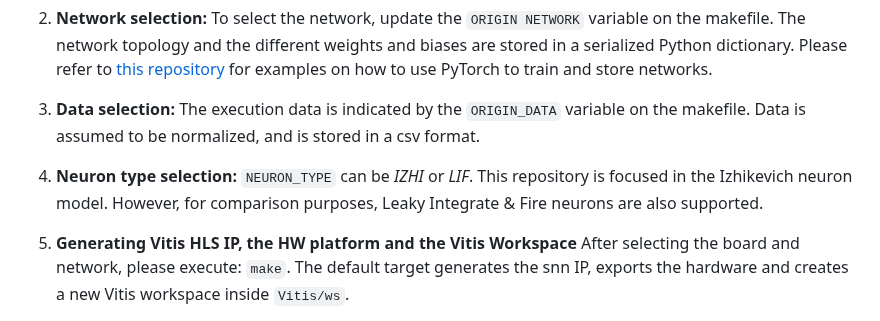
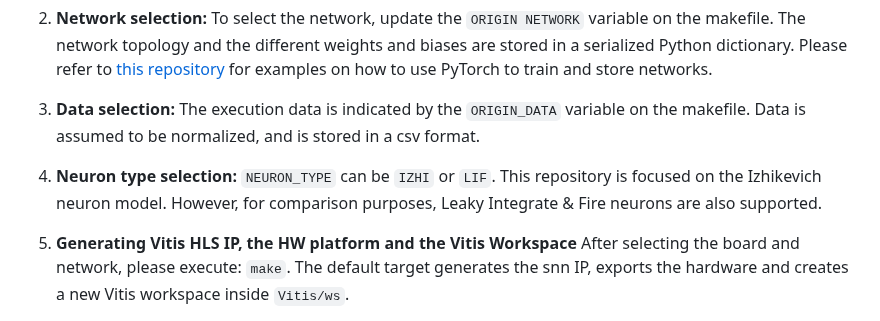
Before and after one commit to HectorRguez/snn_izhikevich, a Markdown page: README.md, the part around the change. Rendered like a GitHub page.

Commit message:
Minor syntax changes

````diff
--- a/README.md
+++ b/README.md
@@ -35,7 +35,7 @@ The network topology and the different weights and biases are stored in a serial
 
 3. **Data selection:** The execution data is indicated by the `ORIGIN_DATA` variable on the makefile. Data is assumed to be normalized, and is stored in a csv format.
 
-3. **Neuron type selection:** `NEURON_TYPE` can be *IZHI* or *LIF*. This repository is focused in the Izhikevich neuron model. However, for comparison purposes, Leaky Integrate & Fire neurons are also supported.
+3. **Neuron type selection:** `NEURON_TYPE` can be `IZHI` or `LIF`. This repository is focused on the Izhikevich neuron model. However, for comparison purposes, Leaky Integrate & Fire neurons are also supported.
 
 3. **Generating Vitis HLS IP, the HW platform and the Vitis Workspace** After selecting the board and network, please execute: ```make```. The default target generates the snn IP, exports the hardware and creates a new Vitis workspace inside `Vitis/ws`.
 
````
